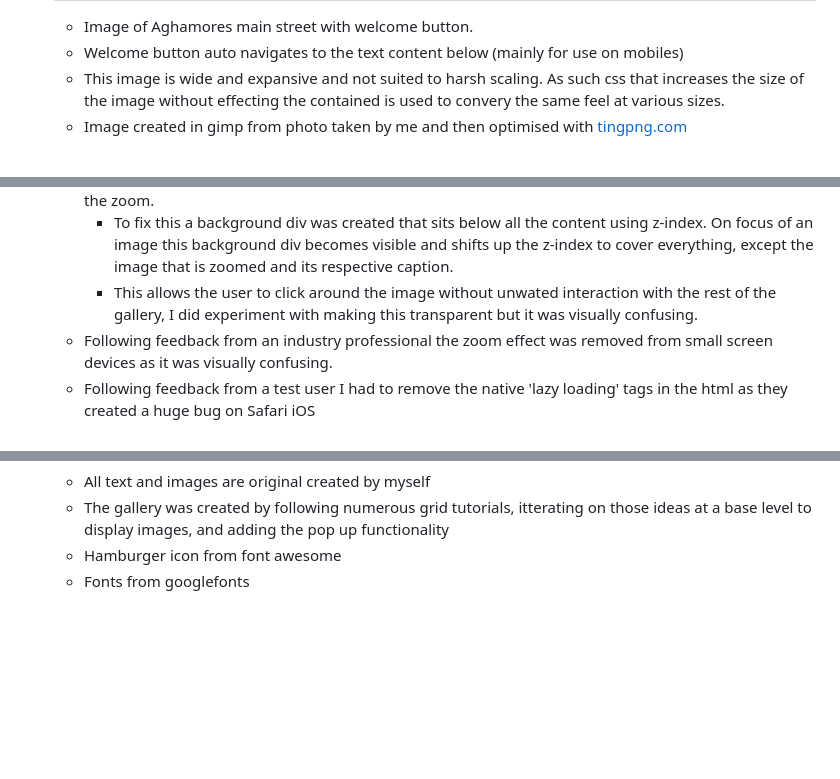
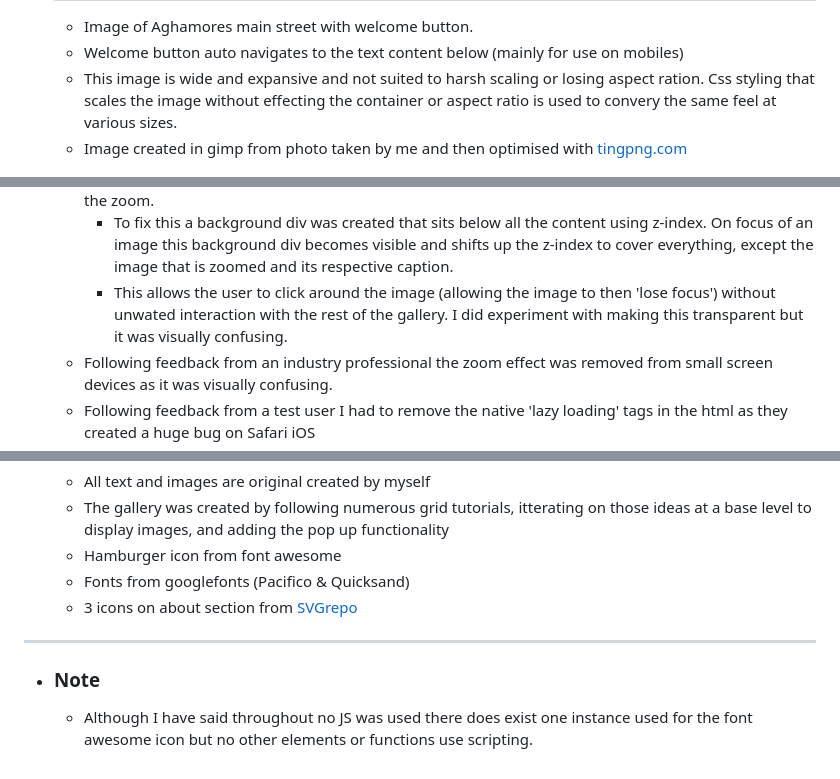
Before and after one commit to JeffreyBull76/CI_Project1, a Markdown page: README.md, 3 parts joined by grey strips. Drawn GitHub-style; blank space fills up the shorter version.

```diff
--- a/README.md
+++ b/README.md
@@ -36,7 +70,7 @@ The aim was to achieve a simple, retro styled yet modern website that was fully
 
    * Image of Aghamores main street with welcome button.
    * Welcome button auto navigates to the text content below (mainly for use on mobiles)
-   * This image is wide and expansive and not suited to harsh scaling. As such css that increases the size of the image without effecting the contained is used to convery the same feel at various sizes.
+   * This image is wide and expansive and not suited to harsh scaling or losing aspect ration. Css styling that scales the image without effecting the container or aspect ratio is used to convery the same feel at various sizes.
    * Image created in gimp from photo taken by me and then optimised with [tingpng.com](http://tinypng.com)
 
 ![](assets/images/readme_images/Tidy_Village_HeroImage.jpg)
@@ -65,7 +99,7 @@ The aim was to achieve a simple, retro styled yet modern website that was fully
    * Each image can be clicked to view in a larger format which then shows a caption. Clicking outside the image goes back to main gallery inline with expected function that most users will have experience of.
    * The page is built using pure css and html. The focus selector in CSS is used to zoom each image when clicked. When first implemented this resulted in ugly background shifts of the other images and unwanted interaction where clicking outside would result in a new image zoom rather than reverting the zoom.
        * To fix this a background div was created that sits below all the content using z-index. On focus of an image this background div becomes visible and shifts up the z-index to cover everything, except the image that is zoomed and its respective caption.
-       * This allows the user to click around the image without unwated interaction with the rest of the gallery, I did experiment with making this transparent but it was visually confusing.
+       * This allows the user to click around the image (allowing the image to then 'lose focus') without unwated interaction with the rest of the gallery. I did experiment with making this transparent but it was visually confusing.
     * Following feedback from an industry professional the zoom effect was removed from small screen devices as it was visually confusing.
     * Following feedback from a test user I had to remove the native 'lazy loading' tags in the html as they created a huge bug on Safari iOS
     * Following feedback from an industry professional the gallery was edited to show less images on smaller devices to prevent excessive scrolling.
@@ -145,4 +182,11 @@ The aim was to achieve a simple, retro styled yet modern website that was fully
    * All text and images are original created by myself
    * The gallery was created by following numerous grid tutorials, itterating on those ideas at a base level to display images, and adding the pop up functionality
    * Hamburger icon from font awesome
-   * Fonts from googlefonts
+   * Fonts from googlefonts (Pacifico & Quicksand)
+   * 3 icons on about section from [SVGrepo](https://svgrepo.com)
+
+----------------------------------
+
+* ### Note
+
+   * Although I have said throughout no JS was used there does exist one instance used for the font awesome icon but no other elements or functions use scripting.
```
Also changed, not shown: other parts of README.md (+51 -14 lines), assets/images/readme_images/atv_concept1.png (added), assets/images/readme_images/atv_concept2.png (added).
